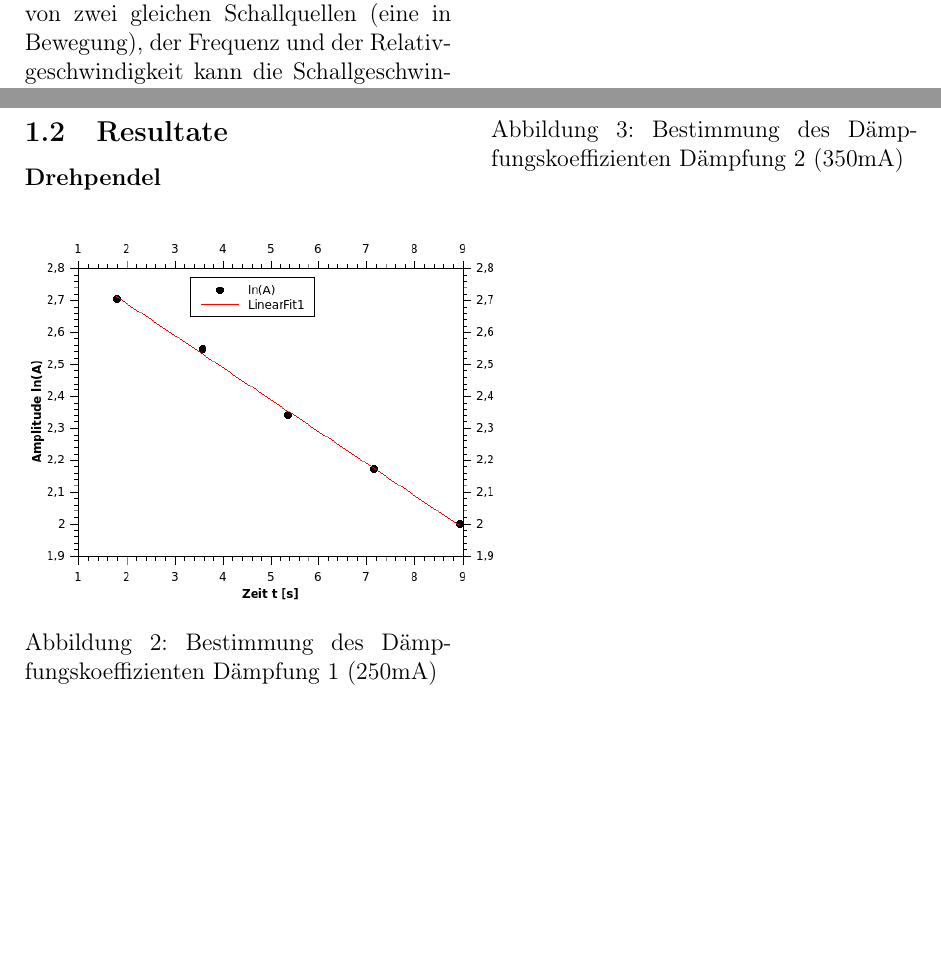
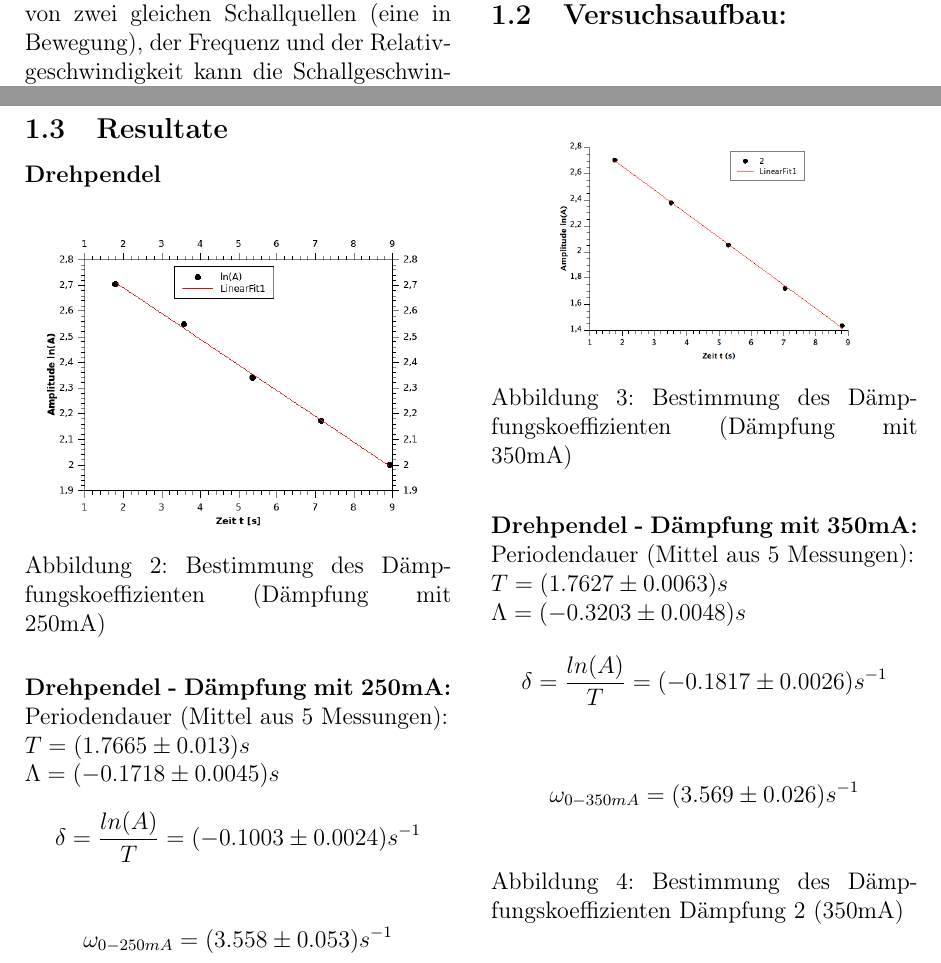
Before and after one commit to blackandcold/Protocols-SS2014-P2, a LaTeX document (PS_1/PS1_document.tex): two parts of pages 3 and 4 of 7, joined at a grey line, cut so that both start at the same text, the shorter picture padded with empty space. Compiled offline with pdfLaTeX.

Commit message:
a paar resultate

```diff
--- a/PS_1/PS1_document.tex
+++ b/PS_1/PS1_document.tex
@@ -210,6 +210,8 @@ $v$ \ldots Bewegungsgeschwindigkeit\\
 \\
 Trägt man $\Delta \nu / \nu_0$ gegen v auf, entspricht der Anstieg der Schallgeschwindigkeit.
 
+
+\subsection{Versuchsaufbau:}
 \pagebreak
 %%%%%%%%%%%%%%%%%%%%%%%%%%%%%%%%%%%%%%%%%%%%%%%%%%%%%%%%%%%%%%%%%%%%%%%
 \subsection{Resultate}
@@ -217,10 +219,35 @@ Trägt man $\Delta \nu / \nu_0$ gegen v auf, entspricht der Anstieg der Schallge
 
 \begin{figure}[H]
 	\centering
-	\includegraphics[scale=2]{./figure/Messung1_Daempfung_omega0.png}
-	\caption{Bestimmung des Dämpfungskoeffizienten Dämpfung 1 (250mA)}
+	\includegraphics[scale=1.6]{./figure/Messung1_Daempfung_omega0.png}
+	\caption{Bestimmung des Dämpfungskoeffizienten (Dämpfung mit 250mA)}
 	\label{fig:daempfung_omega0_1}
 \end{figure}
+
+\noindent \textbf{Drehpendel - Dämpfung mit 250mA:}\\
+Periodendauer (Mittel aus 5 Messungen):\\
+$T = (1.7665 \pm 0.013)s$\\
+$\Lambda = (-0.1718 \pm 0.0045)s$
+$$\delta = \frac{ln(A)}{T} = (-0.1003 \pm 0.0024)s^{-1}$$
+
+$$\omega_{0 - 250mA}=(3.558 \pm 0.053)s^{-1}$$
+
+
+
+\begin{figure}[H]
+	\centering
+	\includegraphics[scale=0.3]{./figure/Messung1_Daempfung_omega0-350mA.png}
+	\caption{Bestimmung des Dämpfungskoeffizienten (Dämpfung mit 350mA)}
+	\label{fig:daempfung_omega0_350mA}
+\end{figure}
+
+\noindent \textbf{Drehpendel - Dämpfung mit 350mA:}\\
+Periodendauer (Mittel aus 5 Messungen):\\
+$T = (1.7627 \pm 0.0063)s$\\
+$\Lambda = (-0.3203 \pm 0.0048)s$
+$$\delta = \frac{ln(A)}{T} = (-0.1817 \pm 0.0026)s^{-1}$$
+
+$$\omega_{0 - 350mA}=(3.569 \pm 0.026)s^{-1}$$
 
 % TODO grafik von Pats QTI
 \begin{figure}[H]
```
Also changed, not shown: PS_1/figure/Messung1_Daempfung_omega0-350mA.png (added), PS_1/PS1_document.tex (10 more changed lines), 4 other files.
